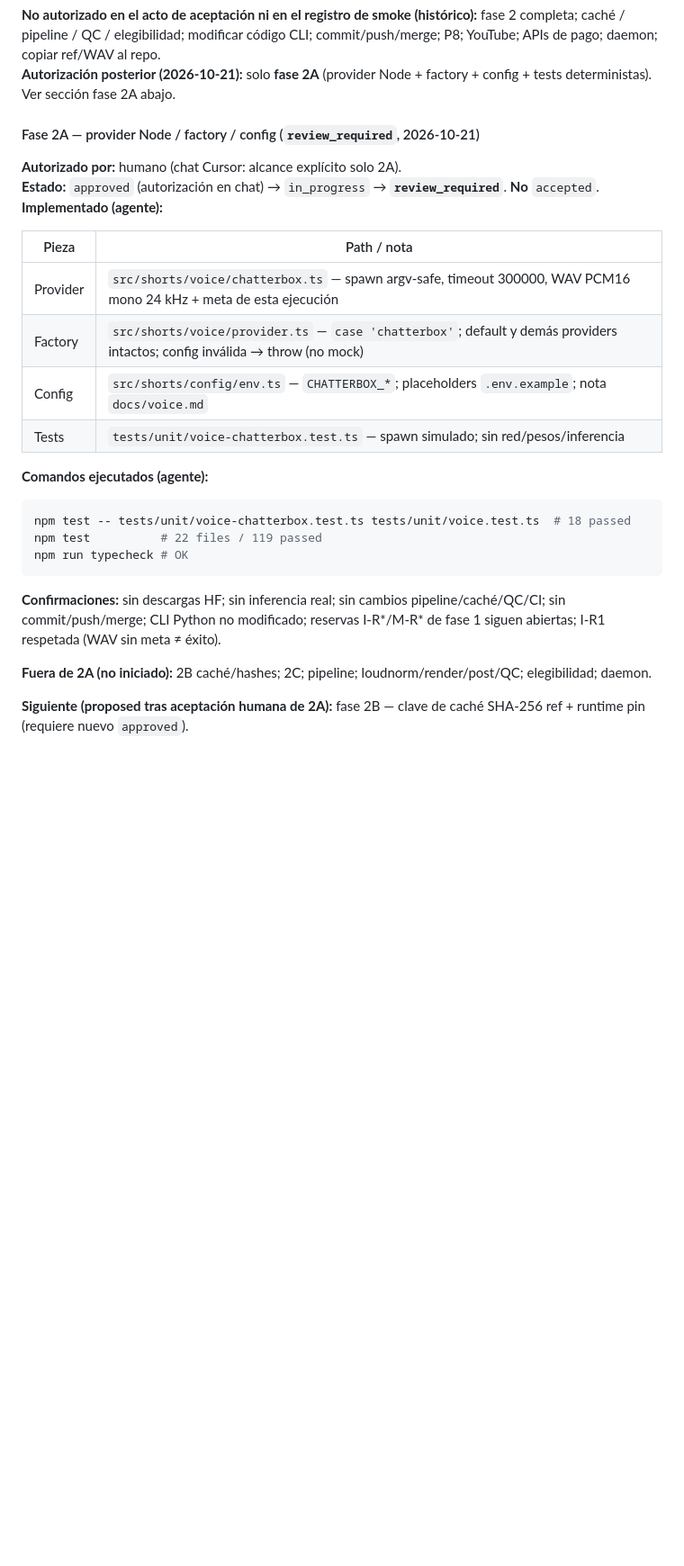
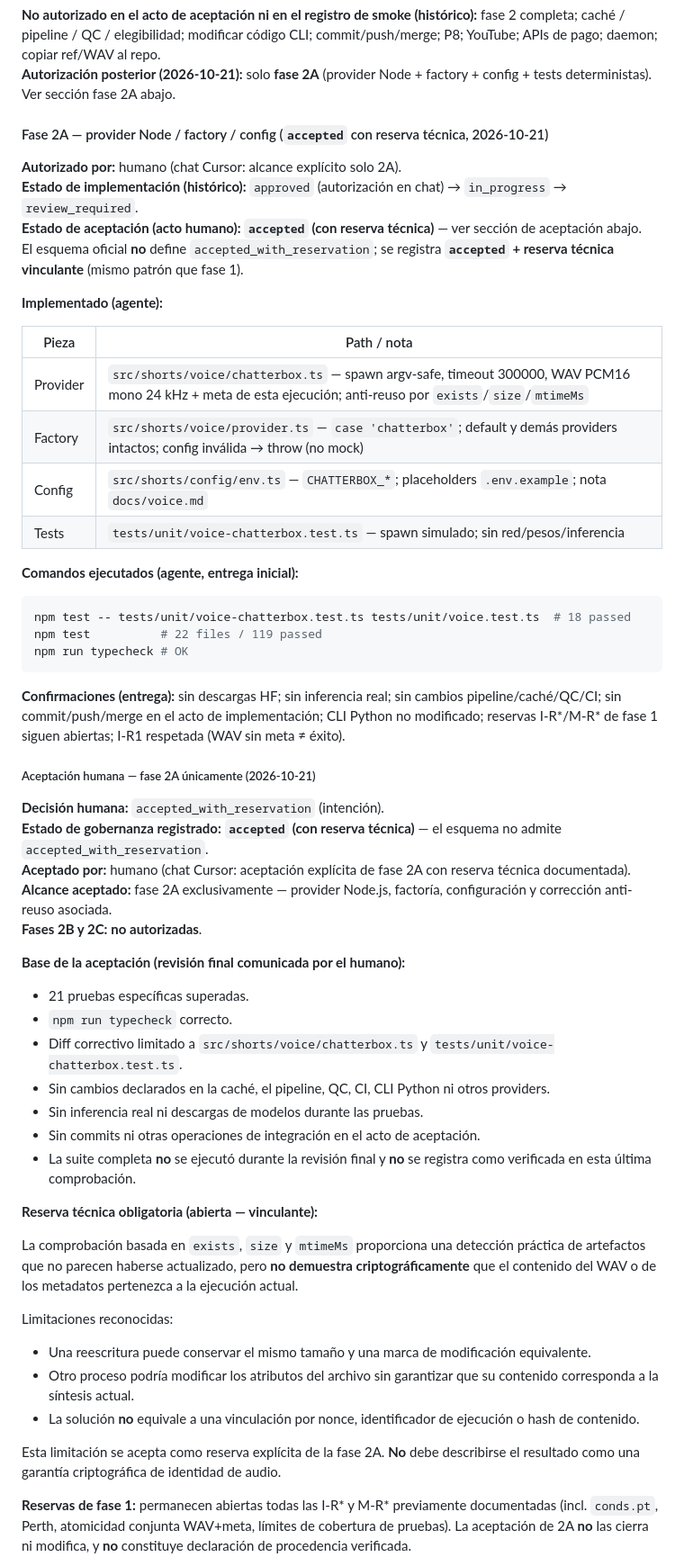
Before and after one commit to kguevaram94/remotion-playground, a Markdown page: tasks/approvals.md, the part around one of its changes. Shown at 90% size. Drawn GitHub-style; blank space fills up the shorter version.

````diff
--- a/tasks/approvals.md
+++ b/tasks/approvals.md
@@ -117,20 +117,23 @@ Estado de la tarea en tablero: compuesto (fase 1 aceptada acotada · fase 2 no a
 **No autorizado en el acto de aceptación ni en el registro de smoke (histórico):** fase 2 completa; caché / pipeline / QC / elegibilidad; modificar código CLI; commit/push/merge; P8; YouTube; APIs de pago; daemon; copiar ref/WAV al repo.
 **Autorización posterior (2026-10-21):** solo **fase 2A** (provider Node + factory + config + tests deterministas). Ver sección fase 2A abajo.
 
-#### Fase 2A — provider Node / factory / config (`review_required`, 2026-10-21)
+#### Fase 2A — provider Node / factory / config (`accepted` con reserva técnica, 2026-10-21)
 
 **Autorizado por:** humano (chat Cursor: alcance explícito solo 2A).
-**Estado:** `approved` (autorización en chat) → `in_progress` → **`review_required`**. **No** `accepted`.
+**Estado de implementación (histórico):** `approved` (autorización en chat) → `in_progress` → `review_required`.
+**Estado de aceptación (acto humano):** **`accepted` (con reserva técnica)** — ver sección de aceptación abajo.
+El esquema oficial **no** define `accepted_with_reservation`; se registra **`accepted` + reserva técnica vinculante** (mismo patrón que fase 1).
+
 **Implementado (agente):**
 
 | Pieza | Path / nota |
 | --- | --- |
-| Provider | `src/shorts/voice/chatterbox.ts` — spawn argv-safe, timeout 300000, WAV PCM16 mono 24 kHz + meta de esta ejecución |
+| Provider | `src/shorts/voice/chatterbox.ts` — spawn argv-safe, timeout 300000, WAV PCM16 mono 24 kHz + meta de esta ejecución; anti-reuso por `exists`/`size`/`mtimeMs` |
 | Factory | `src/shorts/voice/provider.ts` — `case 'chatterbox'`; default y demás providers intactos; config inválida → throw (no mock) |
 | Config | `src/shorts/config/env.ts` — `CHATTERBOX_*`; placeholders `.env.example`; nota `docs/voice.md` |
 | Tests | `tests/unit/voice-chatterbox.test.ts` — spawn simulado; sin red/pesos/inferencia |
 
-**Comandos ejecutados (agente):**
+**Comandos ejecutados (agente, entrega inicial):**
 
 ```bash
 npm test -- tests/unit/voice-chatterbox.test.ts tests/unit/voice.test.ts  # 18 passed
@@ -138,8 +141,37 @@ npm test          # 22 files / 119 passed
 npm run typecheck # OK
 ```
 
-**Confirmaciones:** sin descargas HF; sin inferencia real; sin cambios pipeline/caché/QC/CI; sin commit/push/merge; CLI Python no modificado; reservas I-R*/M-R* de fase 1 siguen abiertas; I-R1 respetada (WAV sin meta ≠ éxito).
+**Confirmaciones (entrega):** sin descargas HF; sin inferencia real; sin cambios pipeline/caché/QC/CI; sin commit/push/merge en el acto de implementación; CLI Python no modificado; reservas I-R*/M-R* de fase 1 siguen abiertas; I-R1 respetada (WAV sin meta ≠ éxito).
 
-**Fuera de 2A (no iniciado):** 2B caché/hashes; 2C; pipeline; loudnorm/render/post/QC; elegibilidad; daemon.
+##### Aceptación humana — fase 2A únicamente (2026-10-21)
 
-**Siguiente (proposed tras aceptación humana de 2A):** fase 2B — clave de caché SHA-256 ref + runtime pin (requiere nuevo `approved`).
+**Decisión humana:** `accepted_with_reservation` (intención).
+**Estado de gobernanza registrado:** **`accepted` (con reserva técnica)** — el esquema no admite `accepted_with_reservation`.
+**Aceptado por:** humano (chat Cursor: aceptación explícita de fase 2A con reserva técnica documentada).
+**Alcance aceptado:** fase 2A exclusivamente — provider Node.js, factoría, configuración y corrección anti-reuso asociada.
+**Fases 2B y 2C:** **no autorizadas**.
+
+**Base de la aceptación (revisión final comunicada por el humano):**
+
+- 21 pruebas específicas superadas.
+- `npm run typecheck` correcto.
+- Diff correctivo limitado a `src/shorts/voice/chatterbox.ts` y `tests/unit/voice-chatterbox.test.ts`.
+- Sin cambios declarados en la caché, el pipeline, QC, CI, CLI Python ni otros providers.
+- Sin inferencia real ni descargas de modelos durante las pruebas.
+- Sin commits ni otras operaciones de integración en el acto de aceptación.
+- La suite completa **no** se ejecutó durante la revisión final y **no** se registra como verificada en esta última comprobación.
+
+**Reserva técnica obligatoria (abierta — vinculante):**
+
+La comprobación basada en `exists`, `size` y `mtimeMs` proporciona una detección práctica de artefactos que no parecen haberse actualizado, pero **no demuestra criptográficamente** que el contenido del WAV o de los metadatos pertenezca a la ejecución actual.
+
+Limitaciones reconocidas:
+
+- Una reescritura puede conservar el mismo tamaño y una marca de modificación equivalente.
+- Otro proceso podría modificar los atributos del archivo sin garantizar que su contenido corresponda a la síntesis actual.
+- La solución **no** equivale a una vinculación por nonce, identificador de ejecución o hash de contenido.
+
+Esta limitación se acepta como reserva explícita de la fase 2A. **No** debe describirse el resultado como una garantía criptográfica de identidad de audio.
+
+**Reservas de fase 1:** permanecen abiertas todas las I-R* y M-R* previamente documentadas (incl. `conds.pt`, Perth, atomicidad conjunta WAV+meta, límites de cobertura de pruebas). La aceptación de 2A **no** las cierra ni modifica, y **no** constituye declaración de procedencia verificada.
+
````
Also changed, not shown: other parts of tasks/approvals.md (+21 -9 lines), ROADMAP.md (+4 -4 lines), tasks/active.md (+25 -19 lines).
